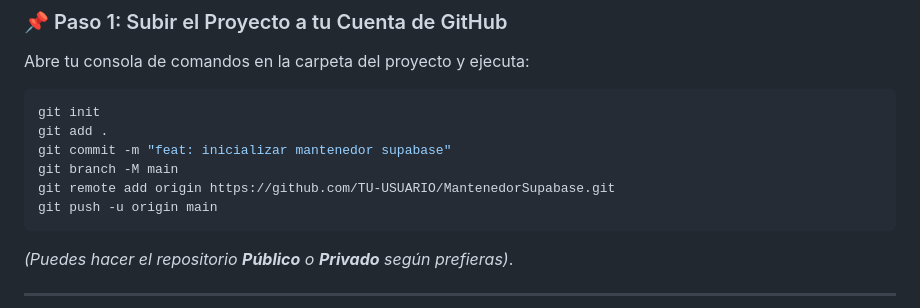
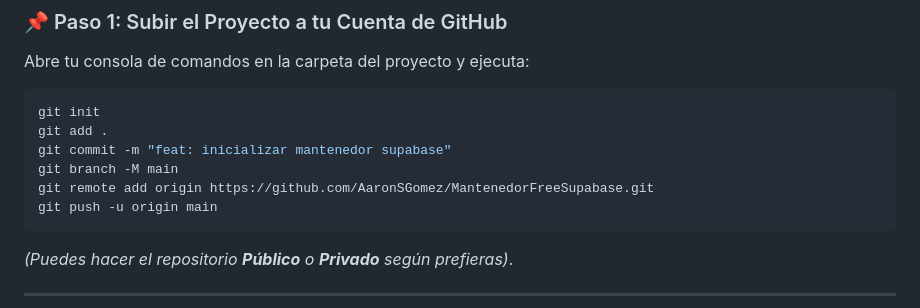
Before and after one commit to AaronSGomez/MantenedorFreeSupabase, a Markdown page: README.md, the part around the change. Rendered like a GitHub page.

Commit message:
docs: actualizar enlace al repositorio de GitHub

````diff
--- a/README.md
+++ b/README.md
@@ -27,7 +27,7 @@ git init
 git add .
 git commit -m "feat: inicializar mantenedor supabase"
 git branch -M main
-git remote add origin https://github.com/TU-USUARIO/MantenedorSupabase.git
+git remote add origin https://github.com/AaronSGomez/MantenedorFreeSupabase.git
 git push -u origin main
 ```
 *(Puedes hacer el repositorio **Público** o **Privado** según prefieras)*.
````
